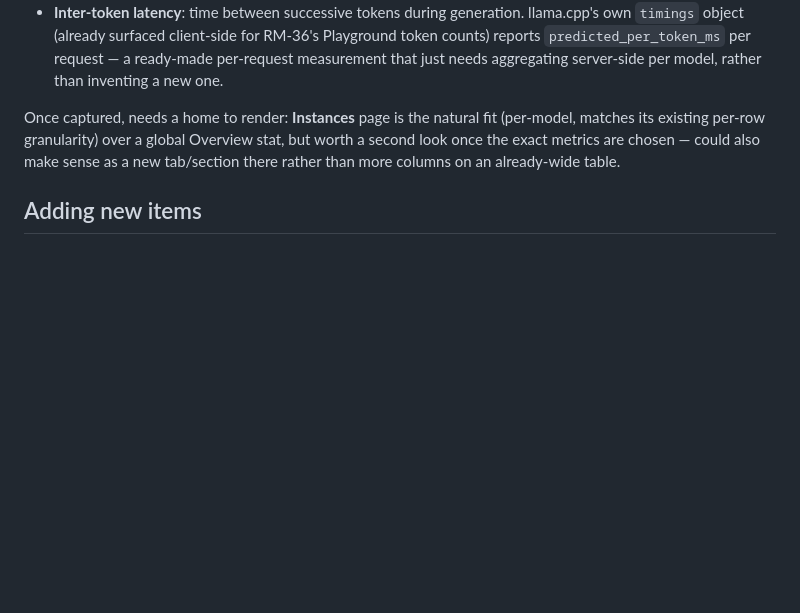
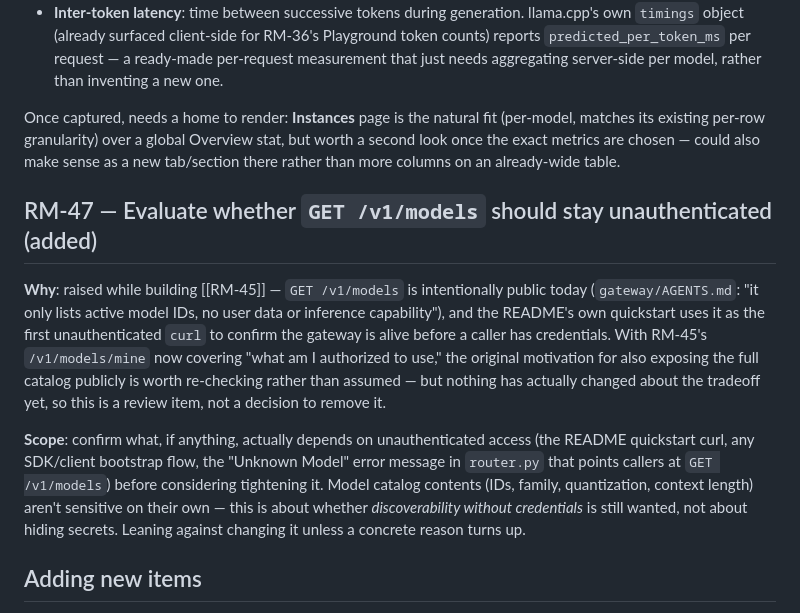
Before and after one commit to Root1V/prometheus-inference-platform, a Markdown page: docs/roadmap.md, the part around the change. Rendered like a GitHub page; blank space fills up the shorter version.

Commit message:
docs(roadmap): add RM-47 — evaluate whether GET /v1/models should stay unauthenticated
Raised while building RM-45; not a decision to remove it, just a review
item to confirm nothing depends on the public catalog before considering
any change.

Co-Authored-By: Claude Sonnet 5 <noreply@anthropic.com>

```diff
--- a/docs/roadmap.md
+++ b/docs/roadmap.md
@@ -1461,6 +1461,24 @@ matches its existing per-row granularity) over a global Overview stat, but worth
 look once the exact metrics are chosen — could also make sense as a new tab/section
 there rather than more columns on an already-wide table.
 
+## RM-47 — Evaluate whether `GET /v1/models` should stay unauthenticated (added)
+
+**Why**: raised while building [[RM-45]] — `GET /v1/models` is intentionally public today
+(`gateway/AGENTS.md`: "it only lists active model IDs, no user data or inference
+capability"), and the README's own quickstart uses it as the first unauthenticated `curl`
+to confirm the gateway is alive before a caller has credentials. With RM-45's
+`/v1/models/mine` now covering "what am I authorized to use," the original motivation for
+also exposing the full catalog publicly is worth re-checking rather than assumed — but
+nothing has actually changed about the tradeoff yet, so this is a review item, not a
+decision to remove it.
+
+**Scope**: confirm what, if anything, actually depends on unauthenticated access (the
+README quickstart curl, any SDK/client bootstrap flow, the "Unknown Model" error message
+in `router.py` that points callers at `GET /v1/models`) before considering tightening it.
+Model catalog contents (IDs, family, quantization, context length) aren't sensitive on
+their own — this is about whether *discoverability without credentials* is still wanted,
+not about hiding secrets. Leaning against changing it unless a concrete reason turns up.
+
 ## Adding new items
 
 Append a new row to the table with the next `RM-NN` id and a new `## RM-NN — ...` section
```
Also changed, not shown: roadmap.md (+1 -0 lines).
